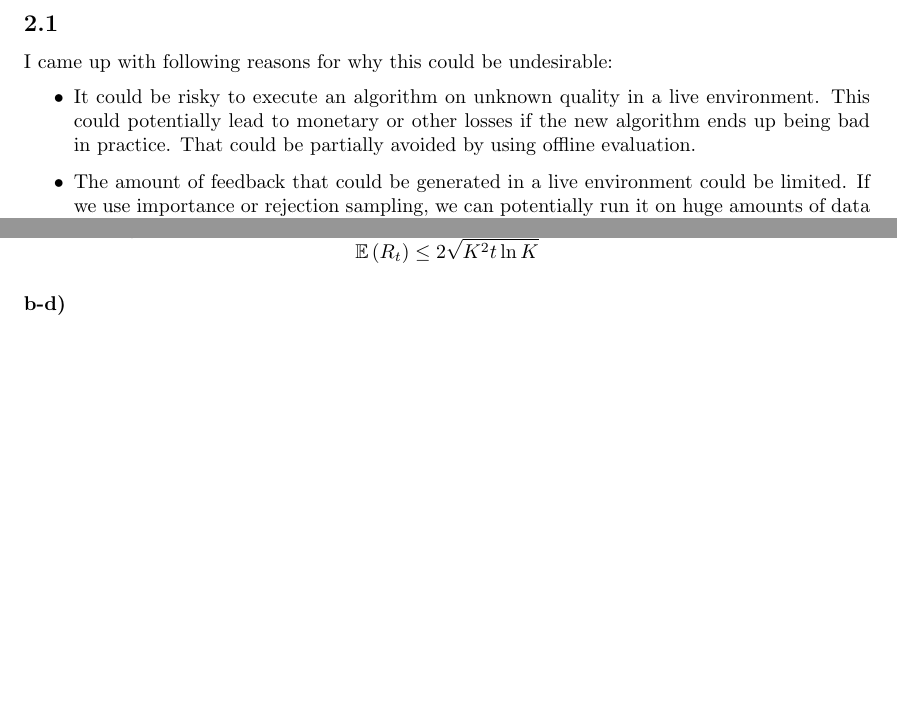
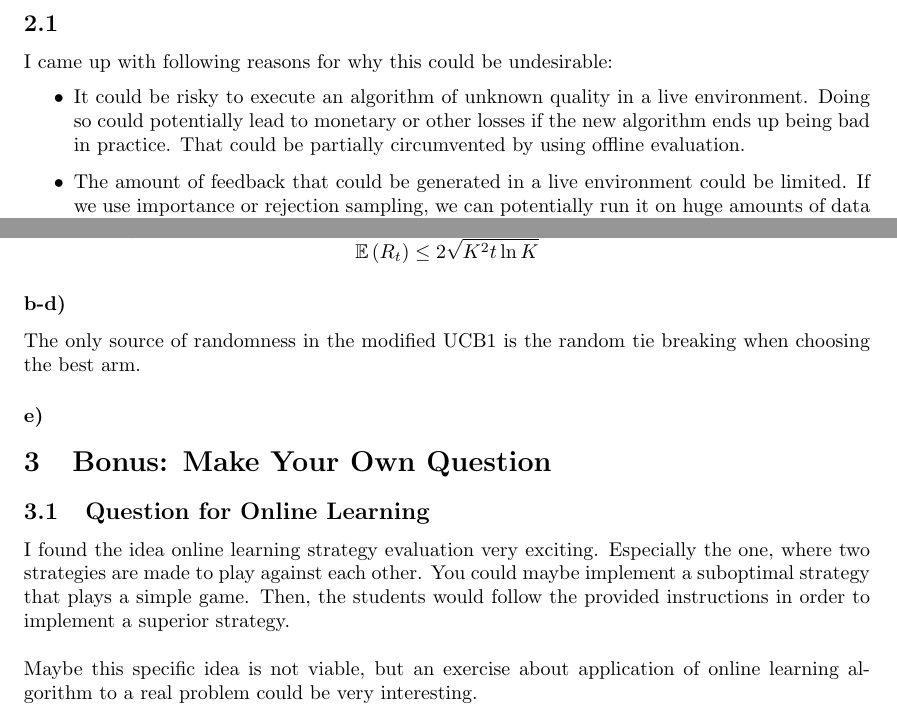
Before and after one commit to mortvest/ATML, a LaTeX problem sheet (assignment7/dmitry_serykh.tex): two parts of pages 2 and 4 of 4, joined at a grey line, cut so that both start at the same text, the shorter picture padded with empty space. Compiled offline with pdfLaTeX.

Commit message:
suggestion added

```diff
--- a/assignment7/dmitry_serykh.tex
+++ b/assignment7/dmitry_serykh.tex
@@ -186,9 +186,9 @@ Which is the requirement of the \emph{compatibility condition}.\QEDA
 \label{subsec:21}
 I came up with following reasons for why this could be undesirable:
 \begin{itemize}
-\item It could be risky to execute an algorithm on unknown quality in a live environment.
-  This could potentially lead to monetary or other losses if the new
-  algorithm ends up being bad in practice. That could be partially avoided by
+\item It could be risky to execute an algorithm of unknown quality in a live
+  environment. Doing so could potentially lead to monetary or other losses if the new
+  algorithm ends up being bad in practice. That could be partially circumvented by
   using offline evaluation.
 \item The amount of feedback that could be generated in a live environment could
   be limited. If we use importance or rejection sampling, we can potentially run it on
@@ -282,8 +282,21 @@ while the regret bound becomes:
 \]
 
 \subsubsection*{b-d)}
+The only source of randomness in the modified UCB1 is the random tie breaking
+when choosing the best arm.
 
 \subsubsection*{e)}
+
+\section{Bonus: Make Your Own Question}
+\label{sec:3}
+\subsection{Question for Online Learning}
+I found the idea online learning strategy evaluation very exciting.
+Especially the one, where two strategies are made to play against each other.
+You could maybe implement a suboptimal strategy that plays a
+simple game. Then, the students would follow the provided instructions in order
+to implement a superior strategy. \\\\
+Maybe this specific idea is not viable, but an exercise about application of
+online learning algorithm to a real problem could be very interesting.
 
 \end{document}
 
```
